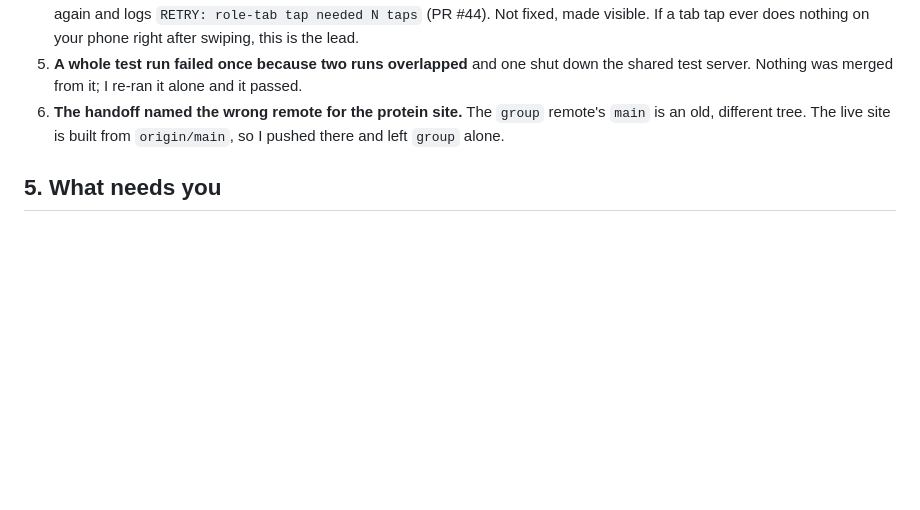
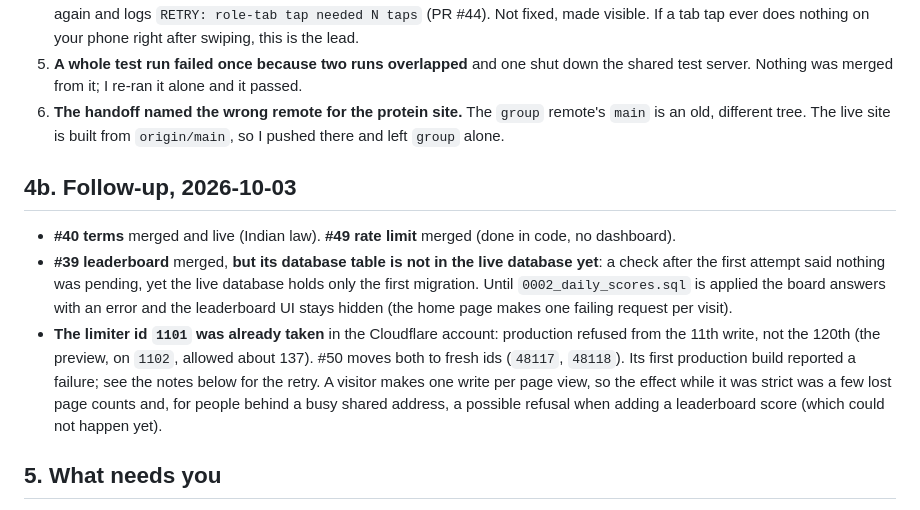
Before and after one commit to shivvrudra-cmd/beatmy11.com, a Markdown page: docs/morning-report-2026-10-02.md, the part around the change. GitHub-like rendering; blank space fills up the shorter version.

Commit message:
Morning report: leaderboard table pending, limiter id collision
Co-Authored-By: Claude Sonnet 5.5 <noreply@anthropic.com>

```diff
--- a/docs/morning-report-2026-10-02.md
+++ b/docs/morning-report-2026-10-02.md
@@ -136,6 +136,20 @@ wins, 14.4%). Still open from that report: T20I has the same effect at about a t
    old, different tree. The live site is built from `origin/main`, so I pushed there and left
    `group` alone.
 
+## 4b. Follow-up, 2026-10-03
+
+- **#40 terms** merged and live (Indian law). **#49 rate limit** merged (done in code, no dashboard).
+- **#39 leaderboard** merged, **but its database table is not in the live database yet**: a check
+  after the first attempt said nothing was pending, yet the live database holds only the first
+  migration. Until `0002_daily_scores.sql` is applied the board answers with an error and the
+  leaderboard UI stays hidden (the home page makes one failing request per visit).
+- **The limiter id `1101` was already taken** in the Cloudflare account: production refused from
+  the 11th write, not the 120th (the preview, on `1102`, allowed about 137). #50 moves both to fresh
+  ids (`48117`, `48118`). Its first production build reported a failure; see the notes below for the
+  retry. A visitor makes one write per page view, so the effect while it was strict was a few lost
+  page counts and, for people behind a busy shared address, a possible refusal when adding a
+  leaderboard score (which could not happen yet).
+
 ## 5. What needs you
 
 - The four open pull requests (section 2): #39 leaderboard, #40 terms, #41 logo, #47 SEO pages.
```
